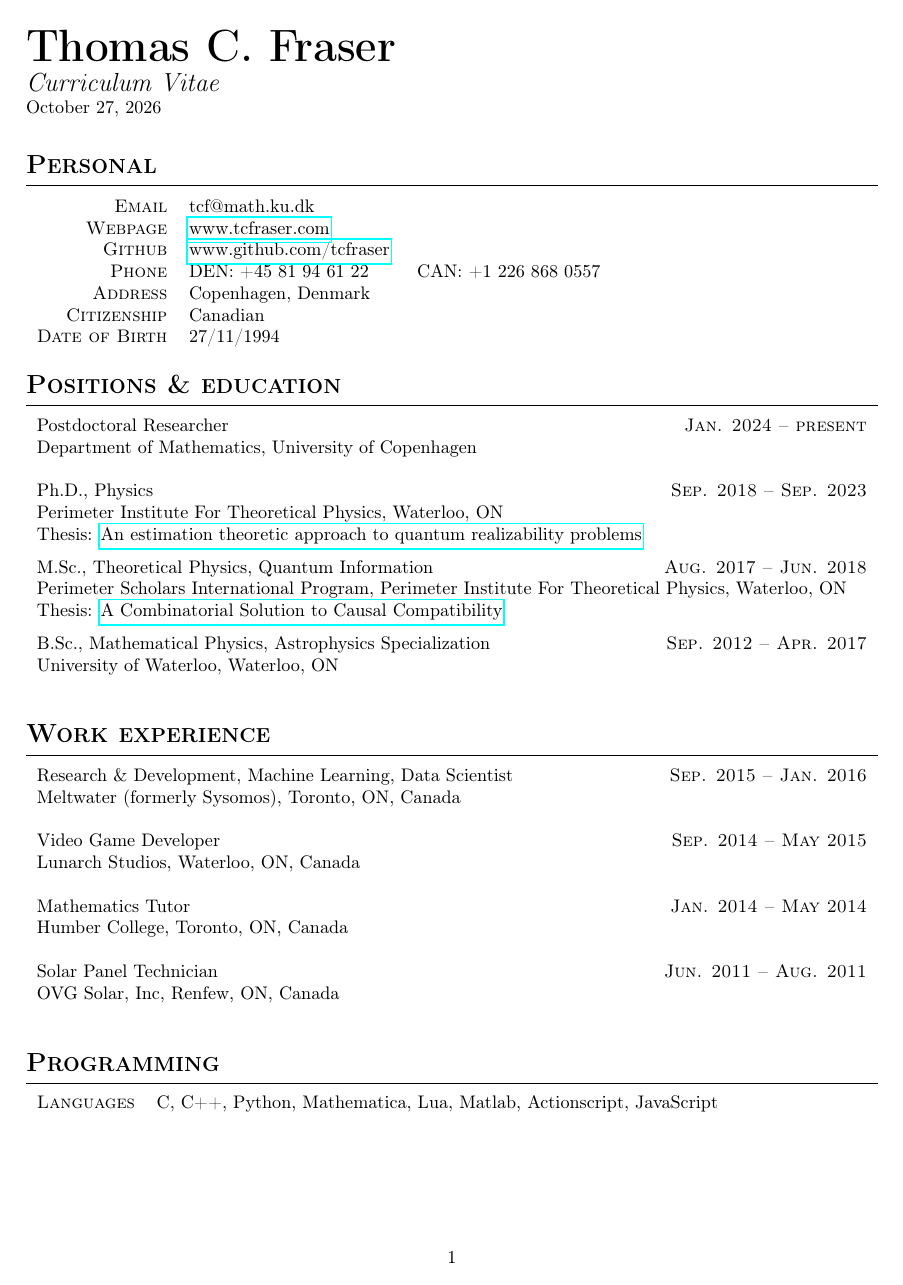
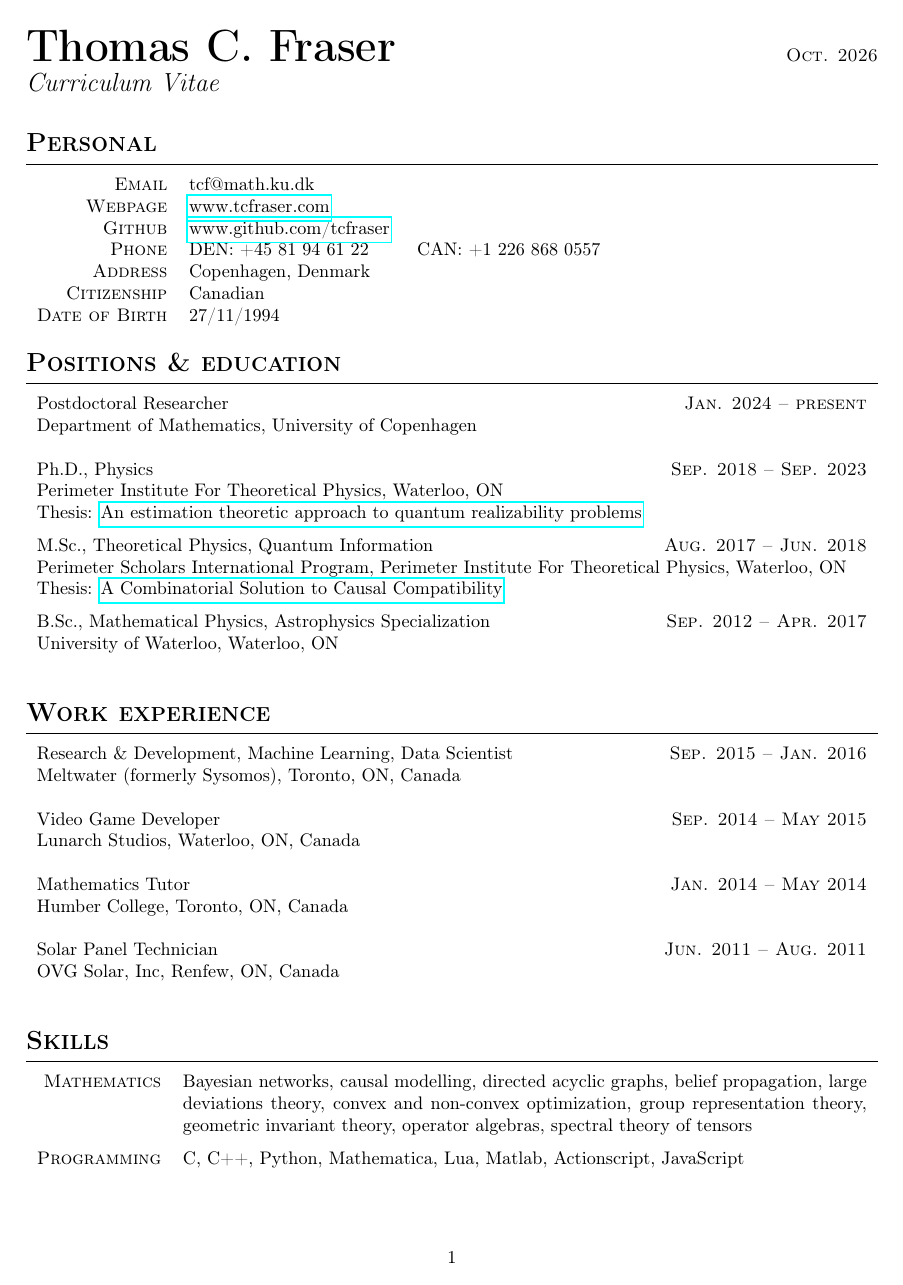
Before and after one commit to tcfraser/curriculum-vitae, a LaTeX CV (cv.tex, which reads cv.sty): page 1 of 2. Compiled offline with pdfLaTeX.

Commit message:
Changed cv to make room for a mathematical skills section

```diff
--- a/cv.sty
+++ b/cv.sty
@@ -16,12 +16,11 @@
 \def\changemargin#1#2{\list{}{\rightmargin#2\leftmargin#1}\item[]}
 \let\endchangemargin=\endlist
 
-% The name at the top of the CV
-\newcommand{\cvname}[1]{\nameheader{#1}{Curriculum Vitae}}
-\newcommand{\nameheader}[2]{
-    {\Huge{\textbf{#1}}}\vspace{0.5em}\\
-    {\Large{\textit{#2}}}\\
-    \today
+% The name at the top of the CV, with an optional date on the right.
+\newcommand{\cvname}[2][]{\nameheader[#1]{#2}{Curriculum Vitae}}
+\newcommand{\nameheader}[3][]{
+    {\Huge{\textbf{#2}}}\hfill{\scshape #1}\vspace{0.5em}\\
+    {\Large{\textit{#3}}}\par
 }
 % Information underneath CV
 \newcommand{\cvinfo}[1]{%
@@ -107,7 +106,7 @@
 }%
 {\endtabularx}%
 
-\newenvironment{computerlist}{%
+\newenvironment{skillslist}{%
     \renewcommand{\item}[2]{%
         {\sc ##1} & {##2} \medskip\\
     }%
--- a/cv.tex
+++ b/cv.tex
@@ -3,7 +3,7 @@
 \usepackage{cv}
 
 \begin{document}
-    \cvname{Thomas C. Fraser}
+    \cvname[Oct. 2026]{Thomas C. Fraser}
     \vspace{1em}
     \section{Personal}
     \begin{personallist}
@@ -53,10 +53,11 @@
             {OVG Solar, Inc, Renfew, ON, Canada}
             {}
     \end{experiencelist}
-    \section{Programming}
-    \begin{computerlist}
-        \item{Languages}{C, C++, Python, Mathematica, Lua, Matlab, Actionscript, JavaScript}
-    \end{computerlist}
+    \section{Skills}
+    \begin{skillslist}
+        \item{Mathematics}{Bayesian networks, causal modelling, directed acyclic graphs, belief propagation, large deviations theory, convex and non-convex optimization, group representation theory, geometric invariant theory, operator algebras, spectral theory of tensors}
+        \item{Programming}{C, C++, Python, Mathematica, Lua, Matlab, Actionscript, JavaScript}
+    \end{skillslist}
     \clearpage
     \section{Papers}
     \begin{paperlist}
```
Also changed, not shown: cv.pdf, 1 other file.
